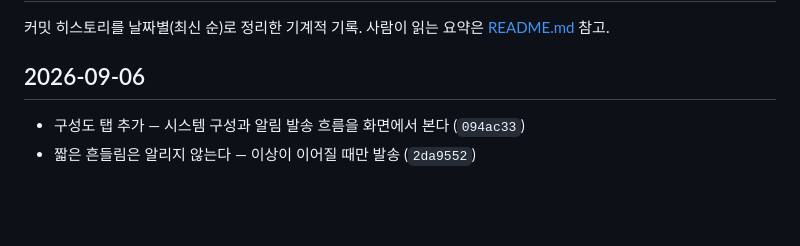
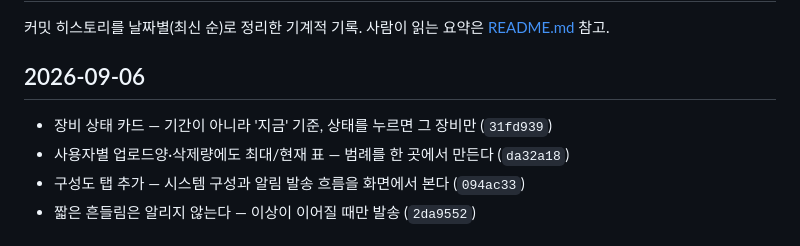
Before and after one commit to juandjoo/soltrace, a Markdown page: changelog.md, the part around the change. Rendered like a GitHub page; blank space fills up the shorter version.

Commit message:
changelog 갱신
Co-Authored-By: Claude Opus 5 (1M context) <noreply@anthropic.com>
Claude-Session: https://claude.ai/code/session_01F3jGMr3Y5MEsJGqtHy9r7g

```diff
--- a/changelog.md
+++ b/changelog.md
@@ -3,6 +3,8 @@
 커밋 히스토리를 날짜별(최신 순)로 정리한 기계적 기록. 사람이 읽는 요약은 [README.md](README.md) 참고.
 
 ## 2026-09-06
+- 장비 상태 카드 — 기간이 아니라 '지금' 기준, 상태를 누르면 그 장비만 (`31fd939`)
+- 사용자별 업로드양·삭제량에도 최대/현재 표 — 범례를 한 곳에서 만든다 (`da32a18`)
 - 구성도 탭 추가 — 시스템 구성과 알림 발송 흐름을 화면에서 본다 (`094ac33`)
 - 짧은 흔들림은 알리지 않는다 — 이상이 이어질 때만 발송 (`2da9552`)
 
```
